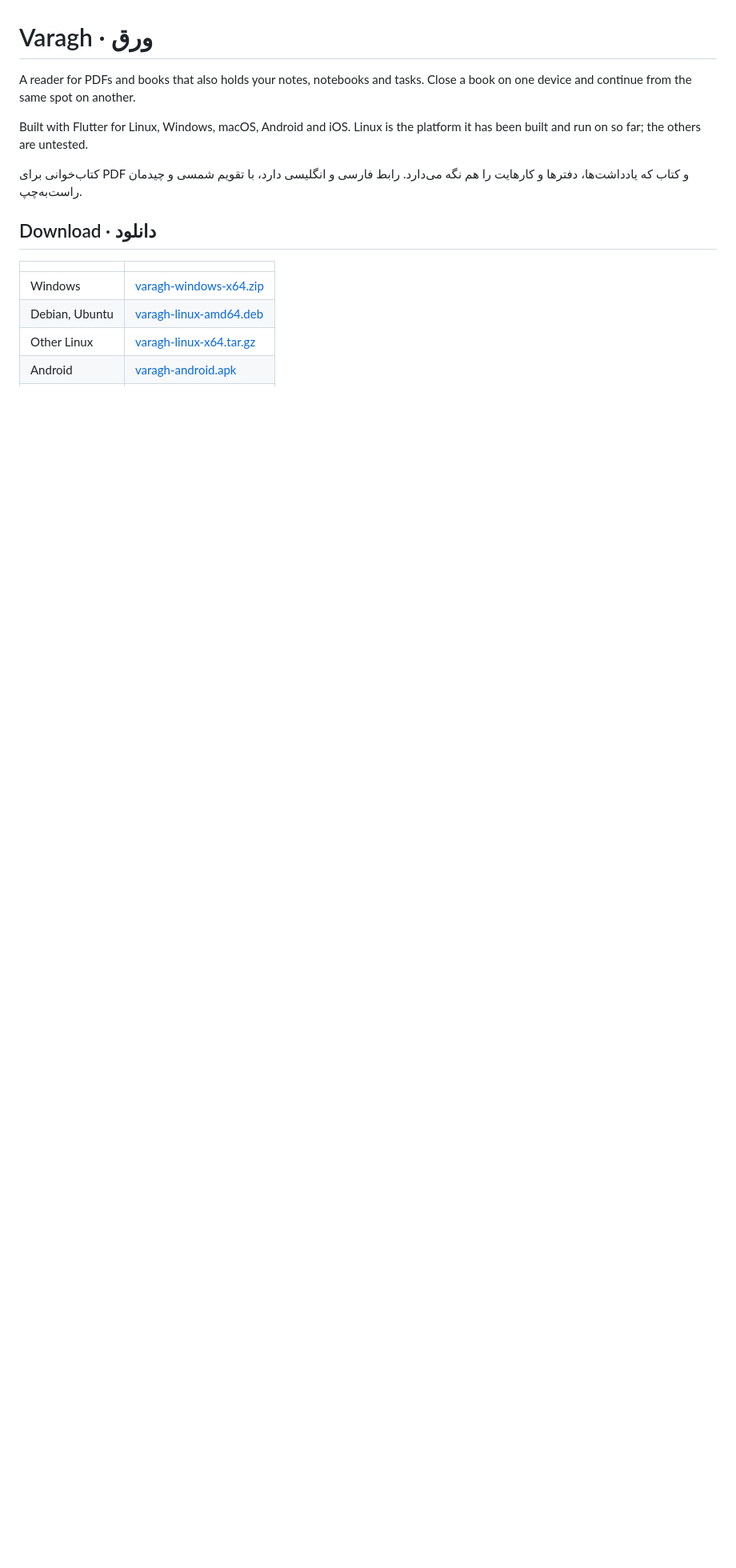
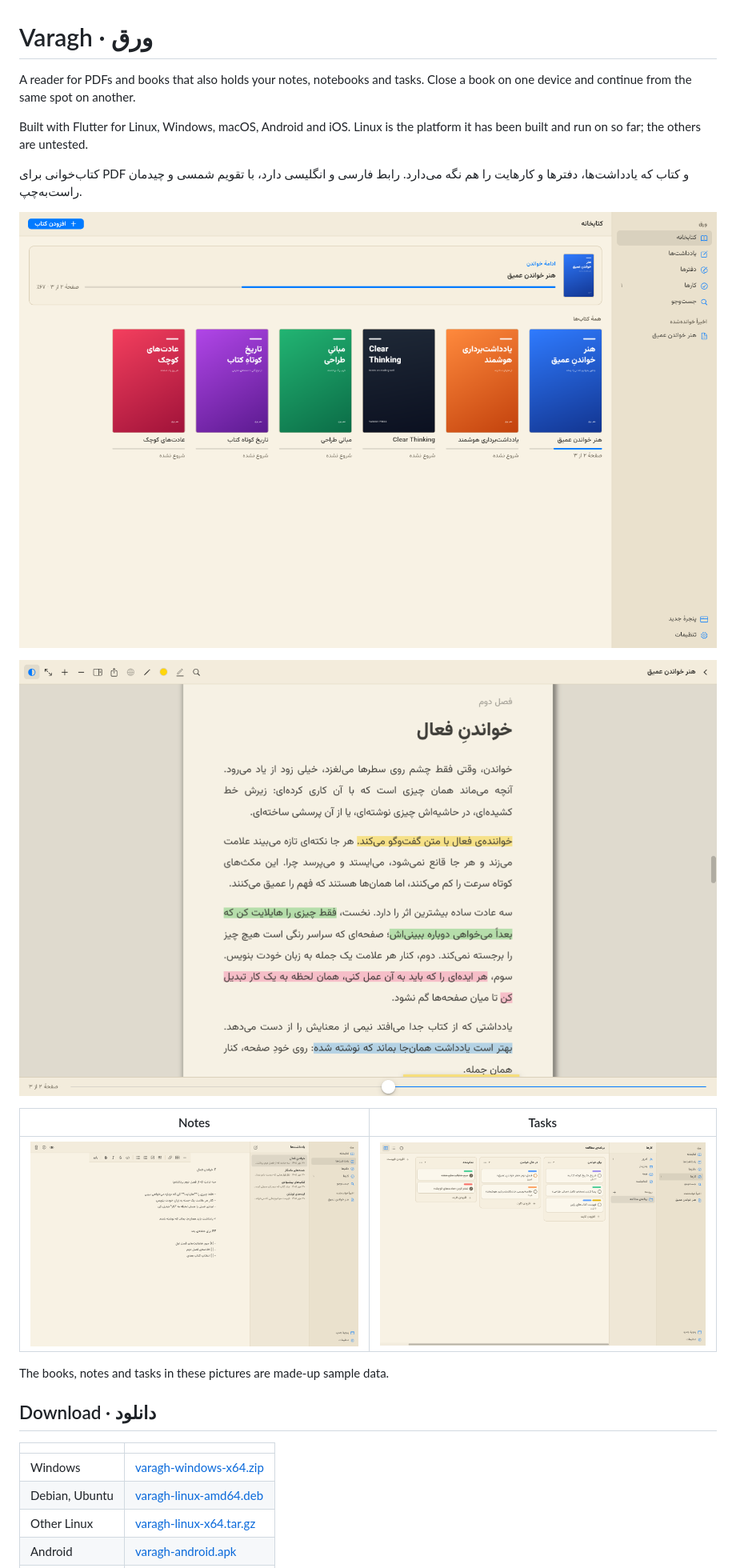
Before and after one commit to reza-hashemian/varagh, a Markdown page: README.md, the part around the change. Shown at 80% size. Rendered like a GitHub page; pictures changed too: docs/screenshots/library.png (added), docs/screenshots/notes.png (added), docs/screenshots/reader.png (added); blank space fills up the shorter version.

Commit message:
Add screenshots to the README
Pictures of the library, a book with highlights, a note and a task
board, taken from the app running on made-up sample data.

Co-Authored-By: Claude Opus 5.5 <noreply@anthropic.com>

```diff
--- a/README.md
+++ b/README.md
@@ -9,6 +9,16 @@ platform it has been built and run on so far; the others are untested.
 
 کتاب‌خوانی برای PDF و کتاب که یادداشت‌ها، دفترها و کارهایت را هم نگه
 می‌دارد. رابط فارسی و انگلیسی دارد، با تقویم شمسی و چیدمان راست‌به‌چپ.
+
+![The library](docs/screenshots/library.png)
+
+![Reading a book with highlights](docs/screenshots/reader.png)
+
+| Notes | Tasks |
+|---|---|
+| ![A Markdown note](docs/screenshots/notes.png) | ![A task board](docs/screenshots/tasks.png) |
+
+The books, notes and tasks in these pictures are made-up sample data.
 
 ## Download · دانلود
 
```
